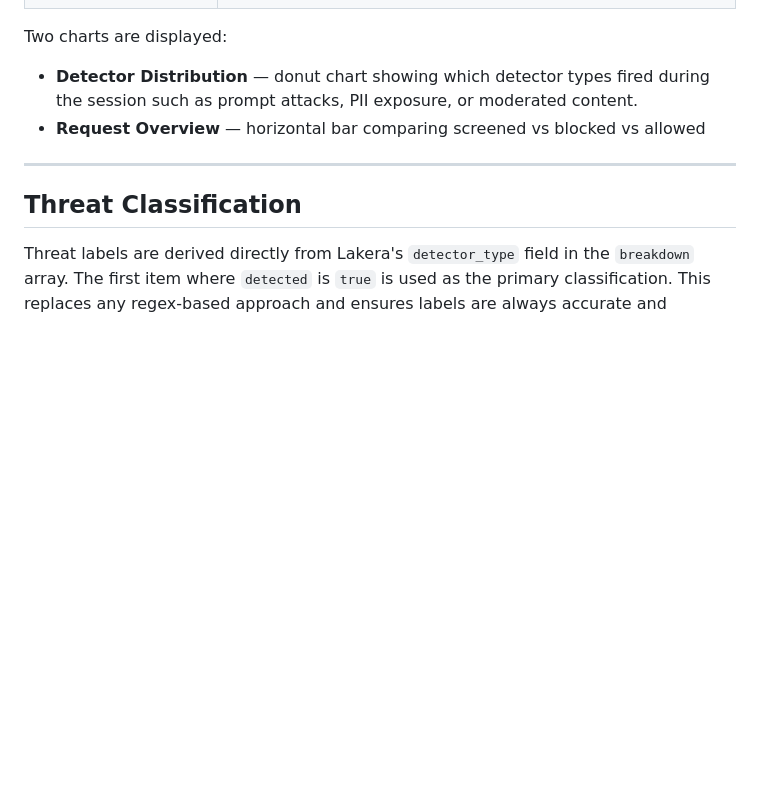
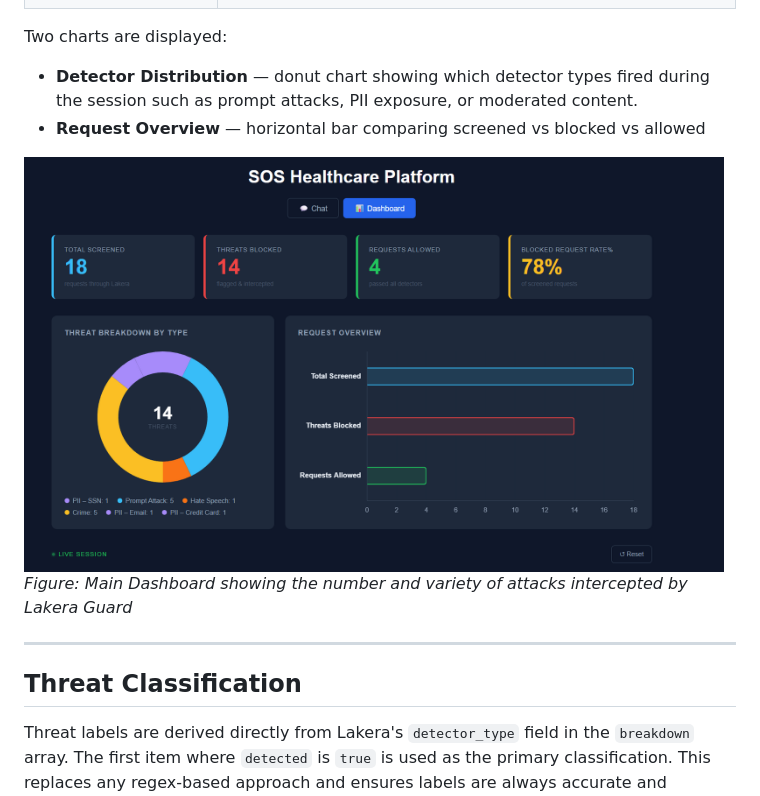
Before and after one commit to snoueili1/llm-healthcare, a Markdown page: README.md, the part around the change. Rendered like a GitHub page; blank space fills up the shorter version.

```diff
--- a/README.md
+++ b/README.md
@@ -160,6 +160,10 @@ Two charts are displayed:
 - **Detector Distribution** — donut chart showing which detector types fired during the session such as prompt attacks, PII exposure, or moderated content.
 - **Request Overview** — horizontal bar comparing screened vs blocked vs allowed
 
+<img src="assets/dashboard.png" width="700">
+
+*Figure: Main Dashboard showing the number and variety of attacks intercepted by Lakera Guard*
+
 ---
 
 ## Threat Classification
```
